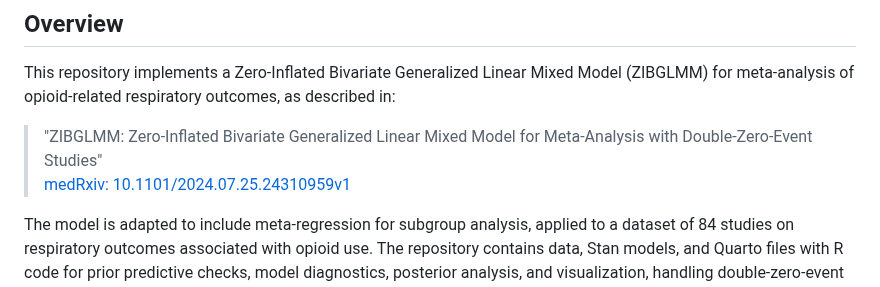
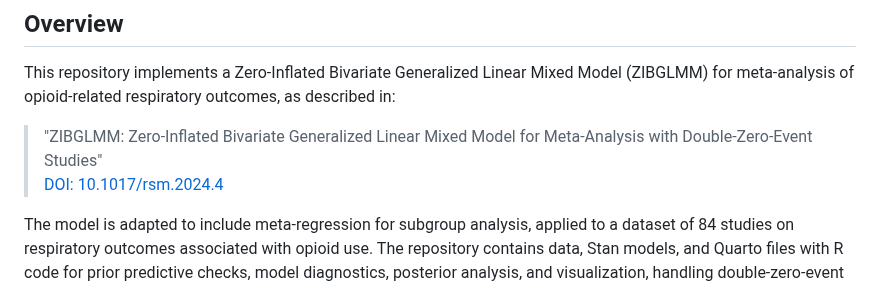
Before and after one commit to arthur-albuquerque/zibglmm_opiods_respiratory, a Markdown page: README.md, the part around the change. GitHub-like rendering.

Commit message:
updated reference

```diff
--- a/README.md
+++ b/README.md
@@ -5,7 +5,7 @@
 This repository implements a Zero-Inflated Bivariate Generalized Linear Mixed Model (ZIBGLMM) for meta-analysis of opioid-related respiratory outcomes, as described in:
 
 > "ZIBGLMM: Zero-Inflated Bivariate Generalized Linear Mixed Model for Meta-Analysis with Double-Zero-Event Studies"
-> [medRxiv: 10.1101/2024.07.25.24310959v1](https://www.medrxiv.org/content/10.1101/2024.07.25.24310959v1)
+> [DOI: 10.1017/rsm.2024.4](https://www.cambridge.org/core/journals/research-synthesis-methods/article/zibglmm-zeroinflated-bivariate-generalized-linear-mixed-model-for-metaanalysis-with-doublezeroevent-studies/FCDCE1CC52319606DE9294F776411A3E)
 
 The model is adapted to include meta-regression for subgroup analysis, applied to a dataset of 84 studies on respiratory outcomes associated with opioid use. The repository contains data, Stan models, and Quarto files with R code for prior predictive checks, model diagnostics, posterior analysis, and visualization, handling double-zero-event studies (where both treatment and control groups report zero events).
 
```
